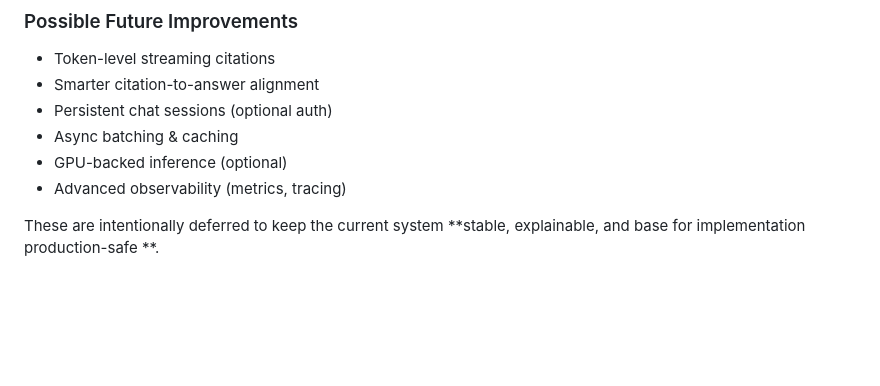
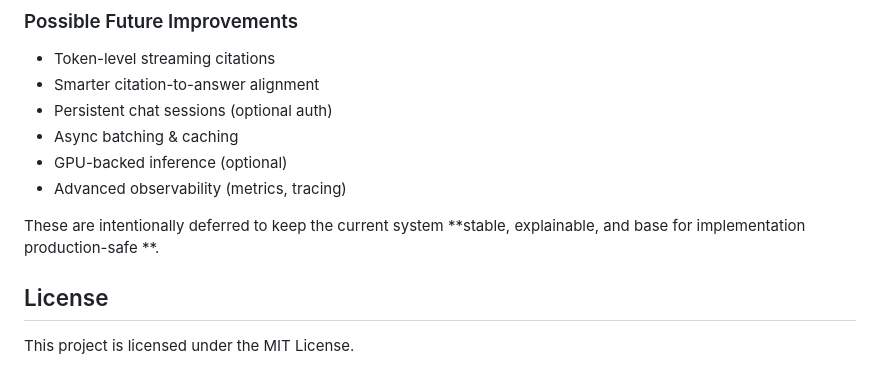
Before and after one commit to adhikariashish/enterprise-rag-assistant, a Markdown page: README.md, the part around the change. GitHub-like rendering; blank space fills up the shorter version.

Commit message:
Add license section to README

```diff
--- a/README.md
+++ b/README.md
@@ -748,3 +748,6 @@ The UI is intentionally **minimal, neutral, and enterprise-styled**, focusing on
 - Advanced observability (metrics, tracing)
 
 These are intentionally deferred to keep the current system **stable, explainable, and base for implementation production-safe **.
+
+## License
+This project is licensed under the MIT License.
```
